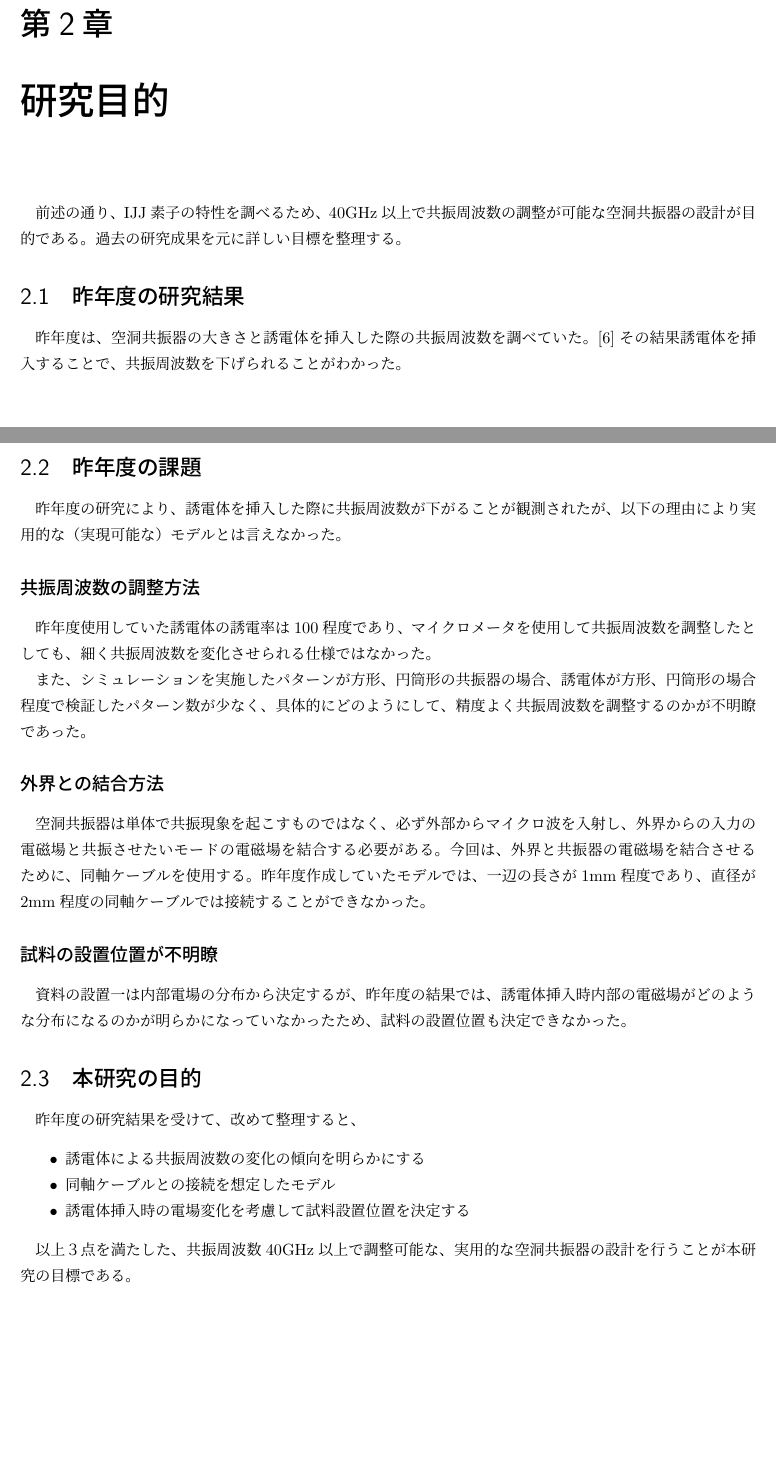
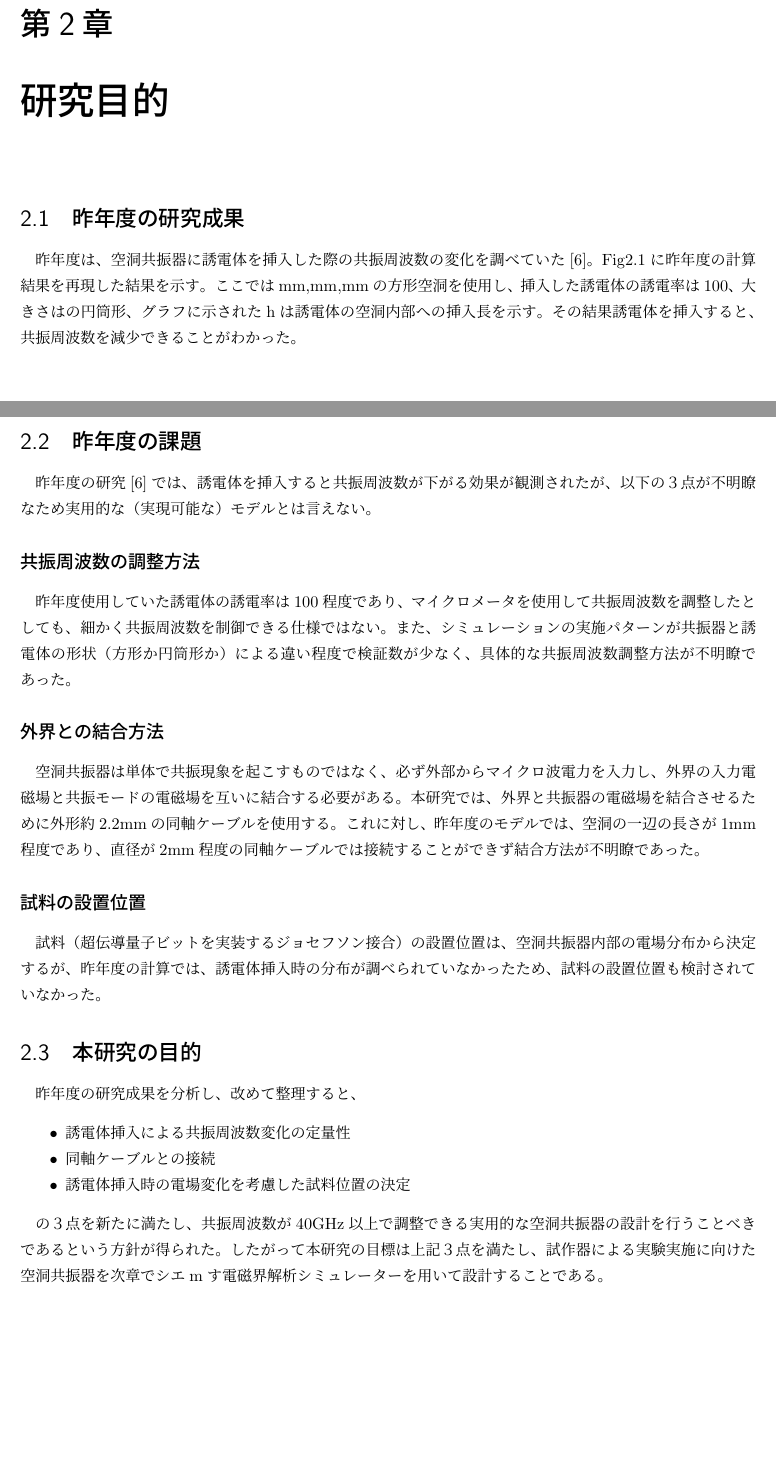
Before and after one commit to yuki-koma2/Cavity, a LaTeX thesis (Editing/Mydocument.tex, which reads Editing/partial/purpose.tex): two parts of pages 7 and 8 of 20, joined at a grey line, cut so that both start at the same text, the shorter picture padded with empty space. Compiled offline with upLaTeX and dvipdfmx.

Commit message:
２章終わり

```diff
--- a/Editing/partial/purpose.tex
+++ b/Editing/partial/purpose.tex
@@ -1,9 +1,11 @@
 \chapter{研究目的}
-前述の通り、IJJ素子の特性を調べるため、40GHz以上で共振周波数の調整が可能な空洞共振器の設計が目的である。過去の研究成果を元に詳しい目標を整理する。
+% 前述の通り、IJJ素子の特性を調べるため、40GHz以上で共振周波数の調整が可能な空洞共振器の設計が目的である。過去の研究成果を元に詳しい目標を整理する。
 
-\section{昨年度の研究結果}
-昨年度は、空洞共振器の大きさと誘電体を挿入した際の共振周波数を調べていた。\cite{わたなべ}
-その結果誘電体を挿入することで、共振周波数を下げられることがわかった。
+\section{昨年度の研究成果}
+昨年度は、空洞共振器に誘電体を挿入した際の共振周波数の変化を調べていた
+\cite{わたなべ}。Fig2.1に昨年度の計算結果を再現した結果を示す。
+ここではmm,mm,mmの方形空洞を使用し、挿入した誘電体の誘電率は100、大きさはの円筒形、グラフに示されたhは誘電体の空洞内部への挿入長を示す。
+その結果誘電体を挿入すると、共振周波数を減少できることがわかった。
 
 \vspace{10 mm}
 
@@ -16,30 +18,48 @@
 \end{figure}
 
 \section{昨年度の課題}
-昨年度の研究により、誘電体を挿入した際に共振周波数が下がることが観測されたが、以下の理由により実用的な（実現可能な）モデルとは言えなかった。
+昨年度の研究\cite{わたなべ}では、
+誘電体を挿入すると共振周波数が下がる効果が観測されたが、
+以下の３点が不明瞭なため実用的な（実現可能な）モデルとは言えない。
 
 
 \subsection*{共振周波数の調整方法}
-昨年度使用していた誘電体の誘電率は100程度であり、マイクロメータを使用して共振周波数を調整したとしても、細く共振周波数を変化させられる仕様ではなかった。
-
-
-
-また、シミュレーションを実施したパターンが方形、円筒形の共振器の場合、誘電体が方形、円筒形の場合程度で検証したパターン数が少なく、具体的にどのようにして、精度よく共振周波数を調整するのかが不明瞭であった。
+昨年度使用していた誘電体の誘電率は100程度であり、
+マイクロメータを使用して共振周波数を調整したとしても、
+細かく共振周波数を制御できる仕様ではない。
+また、シミュレーションの実施パターンが
+共振器と誘電体の形状（方形か円筒形か）による違い
+程度で検証数が少なく、
+具体的な共振周波数調整方法が不明瞭であった。
 
 \subsection*{外界との結合方法}
-空洞共振器は単体で共振現象を起こすものではなく、必ず外部からマイクロ波を入射し、外界からの入力の電磁場と共振させたいモードの電磁場を結合する必要がある。今回は、外界と共振器の電磁場を結合させるために、同軸ケーブルを使用する。昨年度作成していたモデルでは、一辺の長さが1mm程度であり、直径が2mm程度の同軸ケーブルでは接続することができなかった。
+空洞共振器は単体で共振現象を起こすものではなく、
+必ず外部からマイクロ波電力を入力し、
+外界の入力電磁場と共振モードの電磁場を互いに結合する必要がある。
+本研究では、外界と共振器の電磁場を結合させるために
+外形約2.2mmの同軸ケーブルを使用する。
+これに対し、昨年度のモデルでは、
+空洞の一辺の長さが1mm程度であり、
+直径が2mm程度の同軸ケーブルでは接続することができず結合方法が不明瞭であった。
 
-\subsection*{試料の設置位置が不明瞭}
-資料の設置一は内部電場の分布から決定するが、昨年度の結果では、誘電体挿入時内部の電磁場がどのような分布になるのかが明らかになっていなかったため、試料の設置位置も決定できなかった。
+\subsection*{試料の設置位置}
+試料（超伝導量子ビットを実装するジョセフソン接合）の設置位置は、
+空洞共振器内部の電場分布から決定するが、
+昨年度の計算では、誘電体挿入時の分布が調べられていなかったため、
+試料の設置位置も検討されていなかった。
 
 \section{本研究の目的}
-昨年度の研究結果を受けて、改めて整理すると、
+昨年度の研究成果を分析し、改めて整理すると、
 
 \begin{itemize}
-  \item 誘電体による共振周波数の変化の傾向を明らかにする
-  \item 同軸ケーブルとの接続を想定したモデル
-  \item 誘電体挿入時の電場変化を考慮して試料設置位置を決定する
+  \item 誘電体挿入による共振周波数変化の定量性
+  \item 同軸ケーブルとの接続
+  \item 誘電体挿入時の電場変化を考慮した試料位置の決定
 \end{itemize}
 
-以上３点を満たした、共振周波数40GHz以上で調整可能な、実用的な空洞共振器の設計を行うことが本研究の目標である。
+の３点を新たに満たし、
+共振周波数が40GHz以上で調整できる
+実用的な空洞共振器の設計を行うことべきであるという方針が得られた。
+したがって本研究の目標は上記３点を満たし、試作器による実験実施に向けた空洞共振器を
+次章でシエmす電磁界解析シミュレーターを用いて設計することである。
 % また、調整精度に関しては現時点では不明であるため、
```
Also changed, not shown: Editing/partial/purpose.tex (2 more changed lines), 6 other files.
